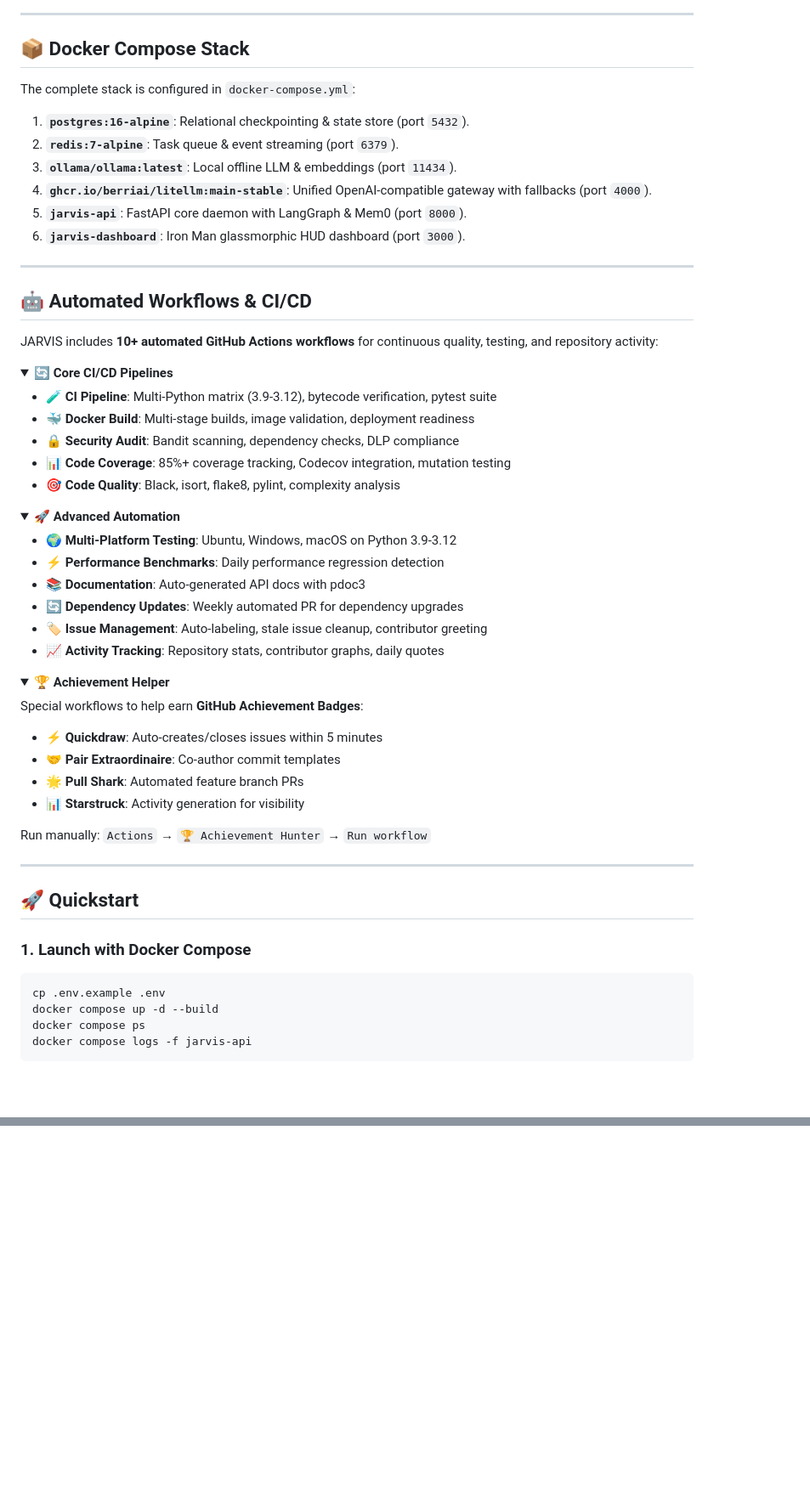
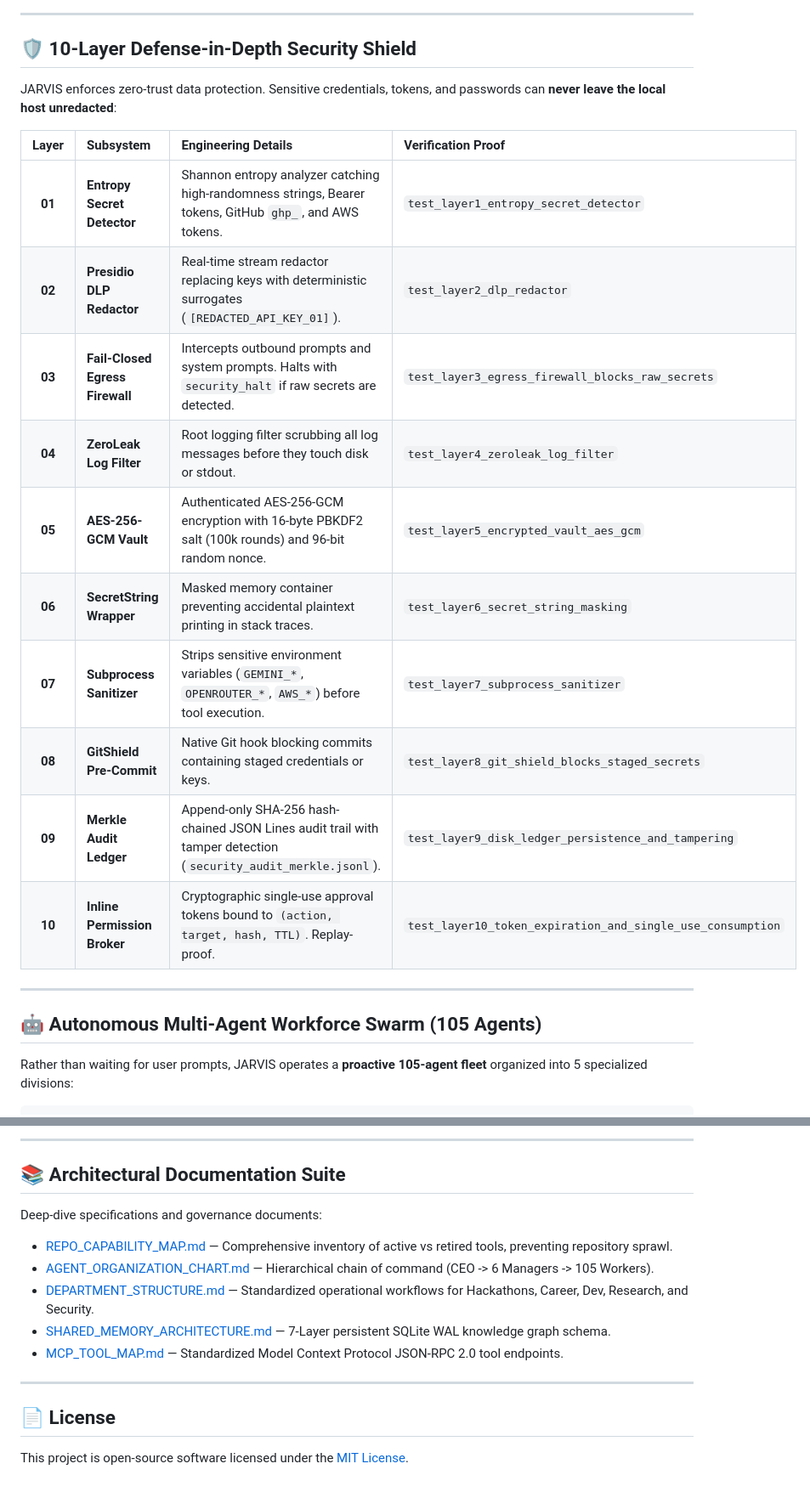
Before and after one commit to GaneshNair007/Jarvis, a Markdown page: README.md, 2 parts joined by grey strips. Shown at 85% size. GitHub-like rendering; folded sections open; blank space fills up the shorter version.

````diff
--- a/README.md
+++ b/README.md
@@ -69,66 +74,27 @@ User (Voice / Chat / Glassmorphic HUD / curl)
 
 ---
 
-## 📦 Docker Compose Stack
+## 🛡️ 10-Layer Defense-in-Depth Security Shield
 
-The complete stack is configured in `docker-compose.yml`:
-1. **`postgres:16-alpine`**: Relational checkpointing & state store (port `5432`).
-2. **`redis:7-alpine`**: Task queue & event streaming (port `6379`).
-3. **`ollama/ollama:latest`**: Local offline LLM & embeddings (port `11434`).
-4. **`ghcr.io/berriai/litellm:main-stable`**: Unified OpenAI-compatible gateway with fallbacks (port `4000`).
-5. **`jarvis-api`**: FastAPI core daemon with LangGraph & Mem0 (port `8000`).
-6. **`jarvis-dashboard`**: Iron Man glassmorphic HUD dashboard (port `3000`).
+JARVIS enforces zero-trust data protection. Sensitive credentials, tokens, and passwords can **never leave the local host unredacted**:
+
+| Layer | Subsystem | Engineering Details | Verification Proof |
+| :---: | :--- | :--- | :--- |
+| **01** | **Entropy Secret Detector** | Shannon entropy analyzer catching high-randomness strings, Bearer tokens, GitHub `ghp_`, and AWS tokens. | `test_layer1_entropy_secret_detector` |
+| **02** | **Presidio DLP Redactor** | Real-time stream redactor replacing keys with deterministic surrogates (`[REDACTED_API_KEY_01]`). | `test_layer2_dlp_redactor` |
+| **03** | **Fail-Closed Egress Firewall** | Intercepts outbound prompts and system prompts. Halts with `security_halt` if raw secrets are detected. | `test_layer3_egress_firewall_blocks_raw_secrets` |
+| **04** | **ZeroLeak Log Filter** | Root logging filter scrubbing all log messages before they touch disk or stdout. | `test_layer4_zeroleak_log_filter` |
+| **05** | **AES-256-GCM Vault** | Authenticated AES-256-GCM encryption with 16-byte PBKDF2 salt (100k rounds) and 96-bit random nonce. | `test_layer5_encrypted_vault_aes_gcm` |
+| **06** | **SecretString Wrapper** | Masked memory container preventing accidental plaintext printing in stack traces. | `test_layer6_secret_string_masking` |
+| **07** | **Subprocess Sanitizer** | Strips sensitive environment variables (`GEMINI_*`, `OPENROUTER_*`, `AWS_*`) before tool execution. | `test_layer7_subprocess_sanitizer` |
+| **08** | **GitShield Pre-Commit** | Native Git hook blocking commits containing staged credentials or keys. | `test_layer8_git_shield_blocks_staged_secrets` |
+| **09** | **Merkle Audit Ledger** | Append-only SHA-256 hash-chained JSON Lines audit trail with tamper detection (`security_audit_merkle.jsonl`). | `test_layer9_disk_ledger_persistence_and_tampering` |
+| **10** | **Inline Permission Broker** | Cryptographic single-use approval tokens bound to `(action, target, hash, TTL)`. Replay-proof. | `test_layer10_token_expiration_and_single_use_consumption` |
 
 ---
 
-## 🤖 Automated Workflows & CI/CD
+## 🤖 Autonomous Multi-Agent Workforce Swarm (105 Agents)
 
-JARVIS includes **10+ automated GitHub Actions workflows** for continuous quality, testing, and repository activity:
+Rather than waiting for user prompts, JARVIS operates a **proactive 105-agent fleet** organized into 5 specialized divisions:
 
-<details>
-<summary><b>🔄 Core CI/CD Pipelines</b></summary>
-
-- **🧪 CI Pipeline**: Multi-Python matrix (3.9-3.12), bytecode verification, pytest suite
-- **🐳 Docker Build**: Multi-stage builds, image validation, deployment readiness
-- **🔒 Security Audit**: Bandit scanning, dependency checks, DLP compliance
-- **📊 Code Coverage**: 85%+ coverage tracking, Codecov integration, mutation testing
-- **🎯 Code Quality**: Black, isort, flake8, pylint, complexity analysis
-
-</details>
-
-<details>
-<summary><b>🚀 Advanced Automation</b></summary>
-
-- **🌍 Multi-Platform Testing**: Ubuntu, Windows, macOS on Python 3.9-3.12
-- **⚡ Performance Benchmarks**: Daily performance regression detection
-- **📚 Documentation**: Auto-generated API docs with pdoc3
-- **🔄 Dependency Updates**: Weekly automated PR for dependency upgrades
-- **🏷️ Issue Management**: Auto-labeling, stale issue cleanup, contributor greeting
-- **📈 Activity Tracking**: Repository stats, contributor graphs, daily quotes
-
-</details>
-
-<details>
-<summary><b>🏆 Achievement Helper</b></summary>
-
-Special workflows to help earn **GitHub Achievement Badges**:
-- ⚡ **Quickdraw**: Auto-creates/closes issues within 5 minutes
-- 🤝 **Pair Extraordinaire**: Co-author commit templates
-- 🌟 **Pull Shark**: Automated feature branch PRs
-- 📊 **Starstruck**: Activity generation for visibility
-
-Run manually: `Actions` → `🏆 Achievement Hunter` → `Run workflow`
-
-</details>
-
----
-
-## 🚀 Quickstart
-
-### 1. Launch with Docker Compose
-```bash
-cp .env.example .env
-docker compose up -d --build
-docker compose ps
-docker compose logs -f jarvis-api
 ```
@@ -198,0 +226,15 @@ All pull requests and commits to `main` trigger automated GitHub Actions workflo
+---
+
+## 📚 Architectural Documentation Suite
+
+Deep-dive specifications and governance documents:
+- [REPO_CAPABILITY_MAP.md](REPO_CAPABILITY_MAP.md) — Comprehensive inventory of active vs retired tools, preventing repository sprawl.
+- [AGENT_ORGANIZATION_CHART.md](AGENT_ORGANIZATION_CHART.md) — Hierarchical chain of command (CEO -> 6 Managers -> 105 Workers).
+- [DEPARTMENT_STRUCTURE.md](DEPARTMENT_STRUCTURE.md) — Standardized operational workflows for Hackathons, Career, Dev, Research, and Security.
+- [SHARED_MEMORY_ARCHITECTURE.md](SHARED_MEMORY_ARCHITECTURE.md) — 7-Layer persistent SQLite WAL knowledge graph schema.
+- [MCP_TOOL_MAP.md](MCP_TOOL_MAP.md) — Standardized Model Context Protocol JSON-RPC 2.0 tool endpoints.
+
+---
+
+## 📄 License
+This project is open-source software licensed under the [MIT License](LICENSE).
````
Also changed, not shown: other parts of README.md (+173 -107 lines).
